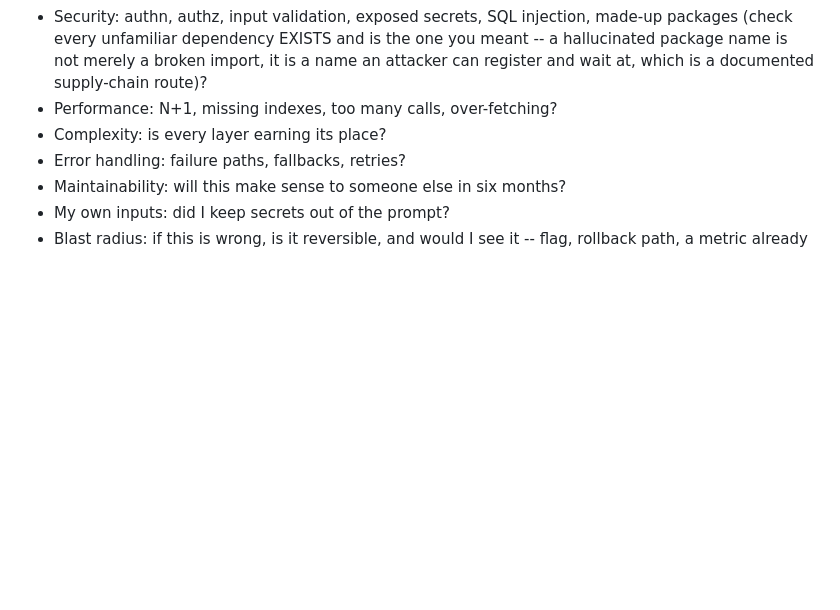
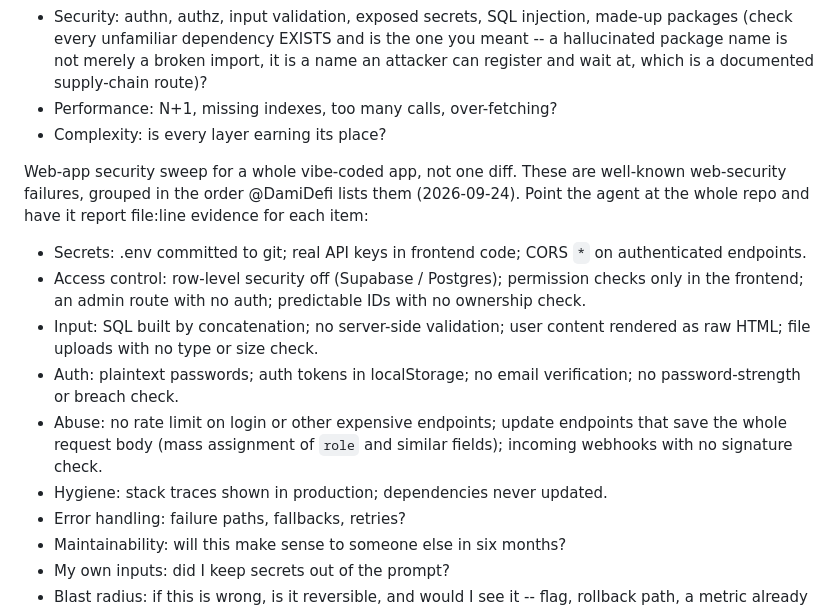
Before and after one commit to resilientmindset01-commits/claude-code-skills-free, a Markdown page: skills/review-ai-code/SKILL.md, the part around the change. Rendered like a GitHub page; blank space fills up the shorter version.

```diff
--- a/skills/review-ai-code/SKILL.md
+++ b/skills/review-ai-code/SKILL.md
@@ -339,6 +339,19 @@ finds what is wrong with the diff, these find what is wrong with keeping it.
   an attacker can register and wait at, which is a documented supply-chain route)?
 - Performance: N+1, missing indexes, too many calls, over-fetching?
 - Complexity: is every layer earning its place?
+
+Web-app security sweep for a whole vibe-coded app, not one diff. These are well-known web-security failures, grouped in
+the order @DamiDefi lists them (2026-09-24). Point the agent at the whole repo and have it report file:line evidence
+for each item:
+- Secrets: .env committed to git; real API keys in frontend code; CORS `*` on authenticated endpoints.
+- Access control: row-level security off (Supabase / Postgres); permission checks only in the frontend; an admin route
+  with no auth; predictable IDs with no ownership check.
+- Input: SQL built by concatenation; no server-side validation; user content rendered as raw HTML; file uploads
+  with no type or size check.
+- Auth: plaintext passwords; auth tokens in localStorage; no email verification; no password-strength or breach check.
+- Abuse: no rate limit on login or other expensive endpoints; update endpoints that save the whole request body (mass
+  assignment of `role` and similar fields); incoming webhooks with no signature check.
+- Hygiene: stack traces shown in production; dependencies never updated.
 - Error handling: failure paths, fallbacks, retries?
 - Maintainability: will this make sense to someone else in six months?
 - My own inputs: did I keep secrets out of the prompt?
```
Also changed, not shown: skills/claude-md-rules/SKILL.md (+43 -2 lines).
